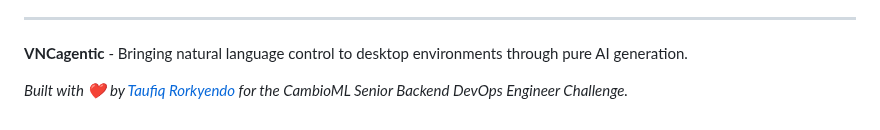
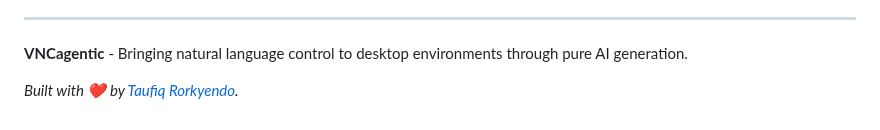
Before and after one commit to rorkyendo/VNCagentic, a Markdown page: README.md, the part around the change. Drawn GitHub-style.

Commit message:
Update README to remove project challenge reference
Removed the reference to 'CambioML Senior Backend DevOps Engineer Challenge' from the README.

```diff
--- a/README.md
+++ b/README.md
@@ -1080,4 +1080,4 @@ This project is licensed under the MIT License - see the [LICENSE](LICENSE) file
 
 **VNCagentic** - Bringing natural language control to desktop environments through pure AI generation.
 
-*Built with ❤️ by [Taufiq Rorkyendo](https://github.com/rorkyendo) for the CambioML Senior Backend DevOps Engineer Challenge.*
+*Built with ❤️ by [Taufiq Rorkyendo](https://github.com/rorkyendo).*
```
